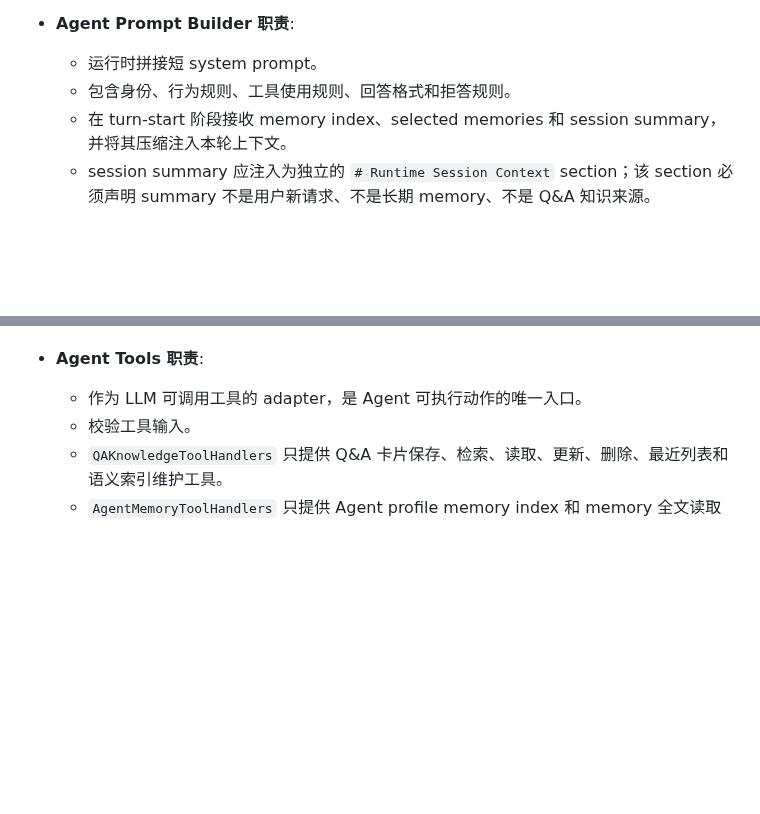
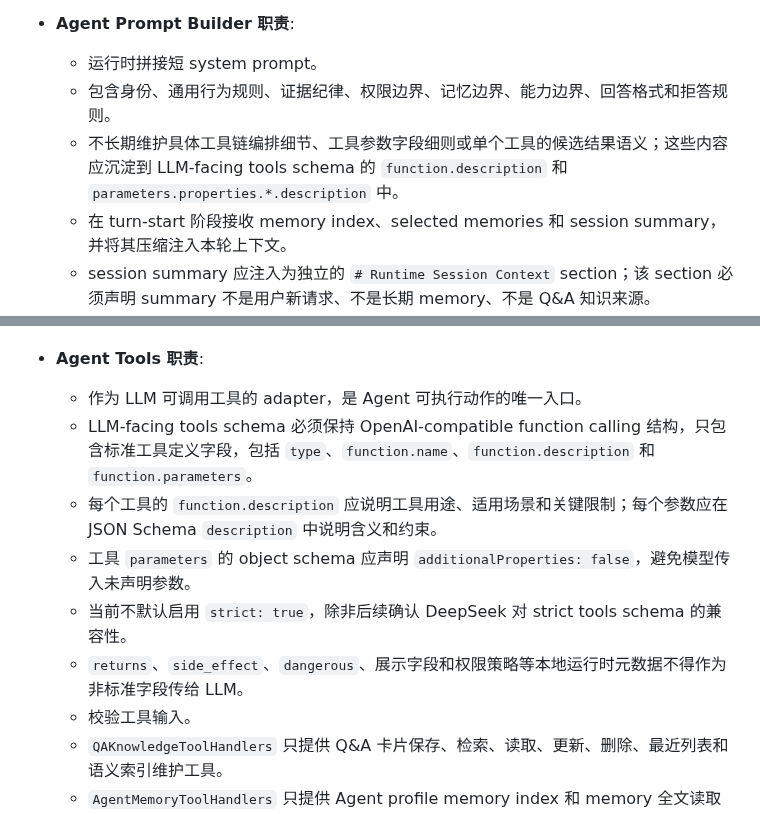
Before and after one commit to squarefive/personal-knowledge-agent-harness, a Markdown page: docs/agents/local-qa-knowledge-agent.md, 2 parts joined by grey strips. Drawn GitHub-style; blank space fills up the shorter version.

Commit message:
docs: define prompt and tool schema boundaries

```diff
--- a/docs/agents/local-qa-knowledge-agent.md
+++ b/docs/agents/local-qa-knowledge-agent.md
@@ -190,7 +190,8 @@ last_updated: "2026-06-20"
 
 - **Agent Prompt Builder 职责**:
   - 运行时拼接短 system prompt。
-  - 包含身份、行为规则、工具使用规则、回答格式和拒答规则。
+  - 包含身份、通用行为规则、证据纪律、权限边界、记忆边界、能力边界、回答格式和拒答规则。
+  - 不长期维护具体工具链编排细节、工具参数字段细则或单个工具的候选结果语义；这些内容应沉淀到 LLM-facing tools schema 的 `function.description` 和 `parameters.properties.*.description` 中。
   - 在 turn-start 阶段接收 memory index、selected memories 和 session summary，并将其压缩注入本轮上下文。
   - session summary 应注入为独立的 `# Runtime Session Context` section；该 section 必须声明 summary 不是用户新请求、不是长期 memory、不是 Q&A 知识来源。
   - 不保存业务数据。
@@ -307,6 +308,11 @@ last_updated: "2026-06-20"
 
 - **Agent Tools 职责**:
   - 作为 LLM 可调用工具的 adapter，是 Agent 可执行动作的唯一入口。
+  - LLM-facing tools schema 必须保持 OpenAI-compatible function calling 结构，只包含标准工具定义字段，包括 `type`、`function.name`、`function.description` 和 `function.parameters`。
+  - 每个工具的 `function.description` 应说明工具用途、适用场景和关键限制；每个参数应在 JSON Schema `description` 中说明含义和约束。
+  - 工具 `parameters` 的 object schema 应声明 `additionalProperties: false`，避免模型传入未声明参数。
+  - 当前不默认启用 `strict: true`，除非后续确认 DeepSeek 对 strict tools schema 的兼容性。
+  - `returns`、`side_effect`、`dangerous`、展示字段和权限策略等本地运行时元数据不得作为非标准字段传给 LLM。
   - 校验工具输入。
   - `QAKnowledgeToolHandlers` 只提供 Q&A 卡片保存、检索、读取、更新、删除、最近列表和语义索引维护工具。
   - `AgentMemoryToolHandlers` 只提供 Agent profile memory index 和 memory 全文读取工具。
```
